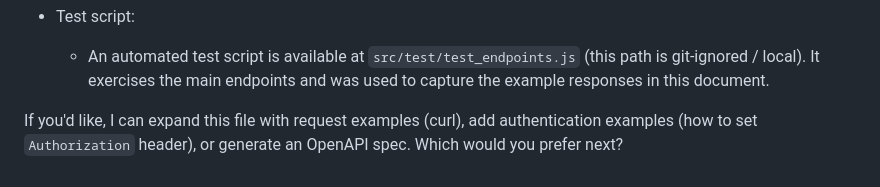
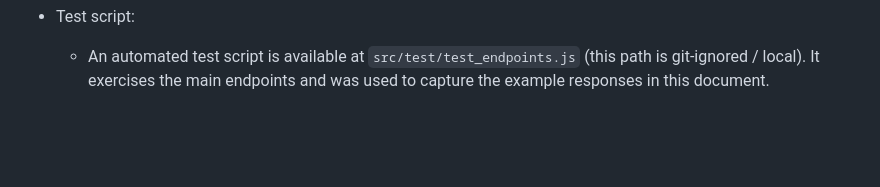
Before and after one commit to BrowserCookies/stemGame, a Markdown page: src/endpoint-docs.md, the part around the change. Rendered like a GitHub page; blank space fills up the shorter version.

Commit message:
Edit docs
Removed suggestion for expanding documentation with examples.

```diff
--- a/src/endpoint-docs.md
+++ b/src/endpoint-docs.md
@@ -187,5 +187,3 @@ Or found (JSON user object) — example not available in sample run.
 
 - Test script:
   - An automated test script is available at `src/test/test_endpoints.js` (this path is git-ignored / local). It exercises the main endpoints and was used to capture the example responses in this document.
-
-If you'd like, I can expand this file with request examples (curl), add authentication examples (how to set `Authorization` header), or generate an OpenAPI spec. Which would you prefer next?
```
